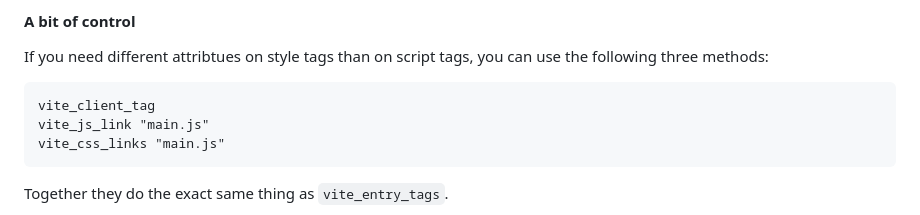
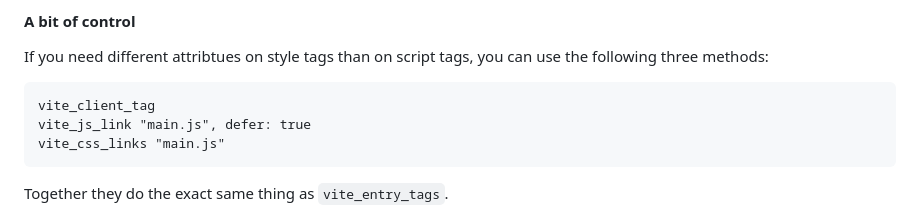
Before and after one commit to wout/lucky_vite, a Markdown page: README.md, the part around the change. Drawn GitHub-style.

Commit message:
docs: add defer example to vite js link tag

````diff
--- a/README.md
+++ b/README.md
@@ -155,7 +155,7 @@ If you need different attribtues on style tags than on script tags, you can use
 
 ```crystal
 vite_client_tag
-vite_js_link "main.js"
+vite_js_link "main.js", defer: true
 vite_css_links "main.js"
 ```
 Together they do the exact same thing as `vite_entry_tags`.
````
